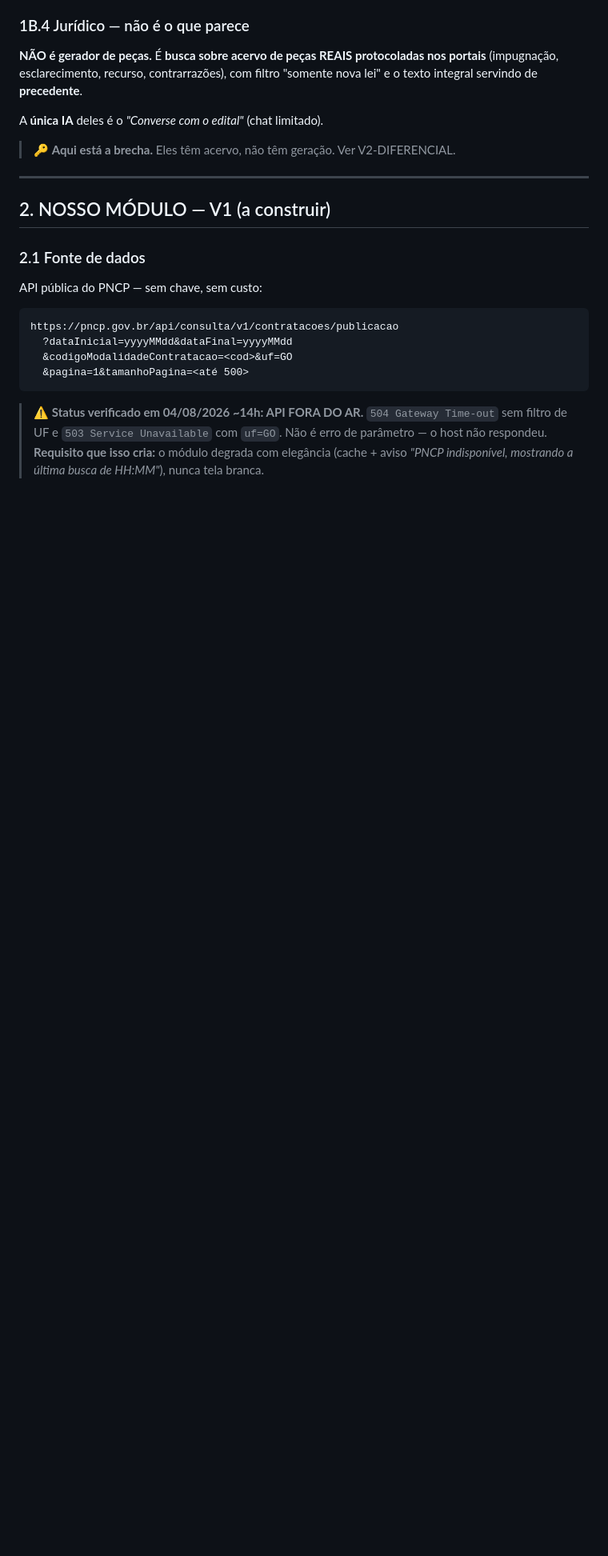
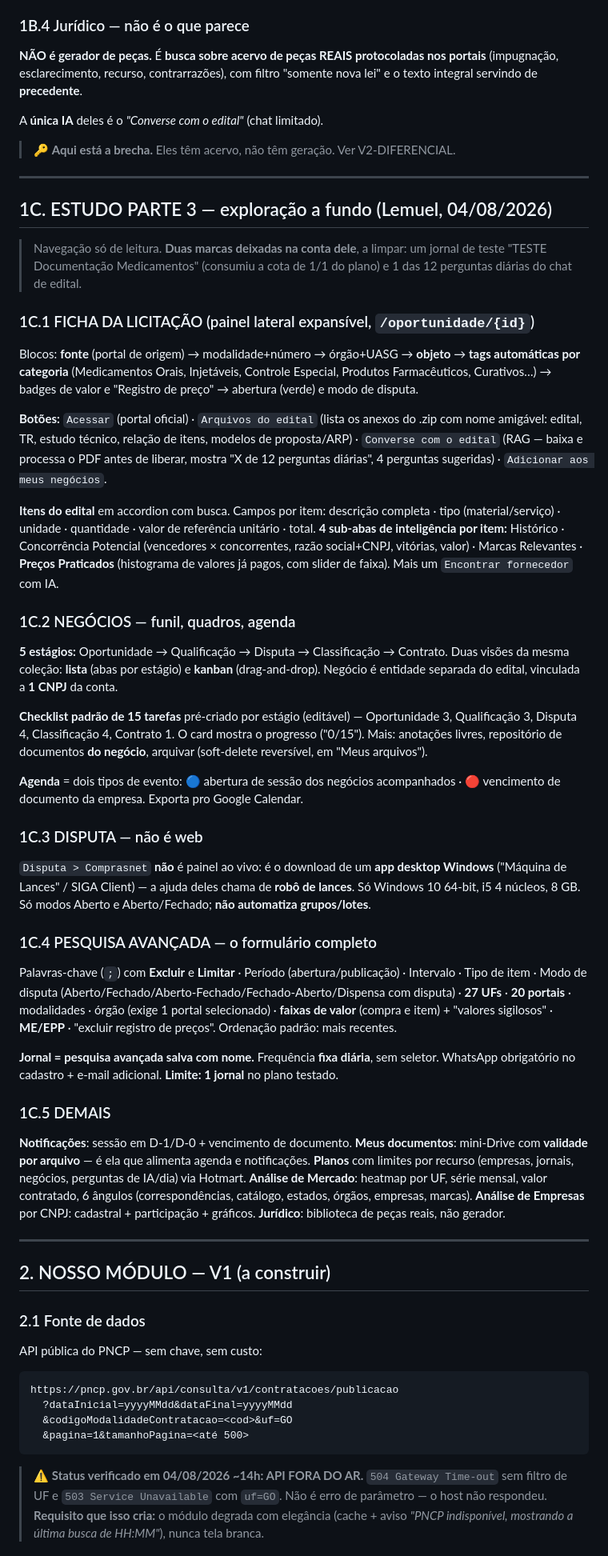
Before and after one commit to fpmed-hospitalar/fpmed, a Markdown page: LICITACOES_SPEC.md, the part around the change. Shown at 80% size. Drawn GitHub-style; blank space fills up the shorter version.

Commit message:
Spec Licitacoes: parte 3 do estudo do SIGA (ficha, funil, disputa, jornais, extras)
Exploracao a fundo do Lemuel gravada na spec. Achados que mudam o desenho:

- FICHA: itens do edital vem com descricao/tipo/unidade/quantidade/valor unitario e total, e cada item tem 4 abas de inteligencia (historico, concorrencia potencial com CNPJ e vitorias, marcas relevantes, e um HISTOGRAMA de precos praticados). E o insumo exato do nosso cruzamento -- se o PNCP expuser os itens, o diferencial fica muito mais forte do que so casar o objeto.
- DISPUTA: o 'Disputa > Comprasnet' deles NAO e painel web, e um ROBO DE LANCES desktop so pra Windows, que nao cobre lotes. Isso e escopo que a gente pode simplesmente nao perseguir.
- JURIDICO: confirmado que e biblioteca de pecas reais, nao gerador -- reforca o nosso V2-DIFERENCIAL de gerar minuta com IA.
- JORNAL = pesquisa salva, frequencia FIXA diaria, 1 por plano. Nosso espaco: frequencia e canal (WhatsApp ja temos na Vendas Ativas).
- Documentos com VALIDADE por arquivo sao o que alimenta agenda e notificacoes -- padrao simples e util.
- Funil de 5 estagios com checklist padrao de 15 tarefas pre-criado por estagio.

Registradas tambem as duas marcas deixadas na conta dele durante o estudo (jornal de teste e 1 pergunta de IA), pra ele limpar.

```diff
--- a/LICITACOES_SPEC.md
+++ b/LICITACOES_SPEC.md
@@ -77,6 +77,67 @@ integral servindo de **precedente**.
 A **única IA** deles é o *"Converse com o edital"* (chat limitado).
 
 > 🔑 **Aqui está a brecha.** Eles têm acervo, não têm geração. Ver V2-DIFERENCIAL.
+
+---
+
+## 1C. ESTUDO PARTE 3 — exploração a fundo (Lemuel, 04/08/2026)
+
+> Navegação só de leitura. **Duas marcas deixadas na conta dele**, a limpar: um jornal de teste
+> "TESTE Documentação Medicamentos" (consumiu a cota de 1/1 do plano) e 1 das 12 perguntas
+> diárias do chat de edital.
+
+### 1C.1 FICHA DA LICITAÇÃO (painel lateral expansível, `/oportunidade/{id}`)
+Blocos: **fonte** (portal de origem) → modalidade+número → órgão+UASG → **objeto** →
+**tags automáticas por categoria** (Medicamentos Orais, Injetáveis, Controle Especial,
+Produtos Farmacêuticos, Curativos…) → badges de valor e "Registro de preço" → abertura (verde)
+e modo de disputa.
+
+**Botões:** `Acessar` (portal oficial) · `Arquivos do edital` (lista os anexos do .zip com nome
+amigável: edital, TR, estudo técnico, relação de itens, modelos de proposta/ARP) ·
+`Converse com o edital` (RAG — baixa e processa o PDF antes de liberar, mostra "X de 12 perguntas
+diárias", 4 perguntas sugeridas) · `Adicionar aos meus negócios`.
+
+**Itens do edital** em accordion com busca. Campos por item: descrição completa · tipo
+(material/serviço) · unidade · quantidade · valor de referência unitário · total.
+**4 sub-abas de inteligência por item:** Histórico · Concorrência Potencial (vencedores ×
+concorrentes, razão social+CNPJ, vitórias, valor) · Marcas Relevantes · **Preços Praticados**
+(histograma de valores já pagos, com slider de faixa). Mais um `Encontrar fornecedor` com IA.
+
+### 1C.2 NEGÓCIOS — funil, quadros, agenda
+**5 estágios:** Oportunidade → Qualificação → Disputa → Classificação → Contrato.
+Duas visões da mesma coleção: **lista** (abas por estágio) e **kanban** (drag-and-drop).
+Negócio é entidade separada do edital, vinculada a **1 CNPJ** da conta.
+
+**Checklist padrão de 15 tarefas** pré-criado por estágio (editável) — Oportunidade 3,
+Qualificação 3, Disputa 4, Classificação 4, Contrato 1. O card mostra o progresso ("0/15").
+Mais: anotações livres, repositório de documentos **do negócio**, arquivar (soft-delete
+reversível, em "Meus arquivos").
+
+**Agenda** = dois tipos de evento: 🔵 abertura de sessão dos negócios acompanhados ·
+🔴 vencimento de documento da empresa. Exporta pro Google Calendar.
+
+### 1C.3 DISPUTA — não é web
+`Disputa > Comprasnet` **não** é painel ao vivo: é o download de um **app desktop Windows**
+("Máquina de Lances" / SIGA Client) — a ajuda deles chama de **robô de lances**. Só Windows 10
+64-bit, i5 4 núcleos, 8 GB. Só modos Aberto e Aberto/Fechado; **não automatiza grupos/lotes**.
+
+### 1C.4 PESQUISA AVANÇADA — o formulário completo
+Palavras-chave (`;`) com **Excluir** e **Limitar** · Período (abertura/publicação) · Intervalo ·
+Tipo de item · Modo de disputa (Aberto/Fechado/Aberto-Fechado/Fechado-Aberto/Dispensa com
+disputa) · **27 UFs** · **20 portais** · modalidades · órgão (exige 1 portal selecionado) ·
+**faixas de valor** (compra e item) + "valores sigilosos" · **ME/EPP** · "excluir registro de
+preços". Ordenação padrão: mais recentes.
+
+**Jornal = pesquisa avançada salva com nome.** Frequência **fixa diária**, sem seletor.
+WhatsApp obrigatório no cadastro + e-mail adicional. **Limite: 1 jornal** no plano testado.
+
+### 1C.5 DEMAIS
+**Notificações**: sessão em D-1/D-0 + vencimento de documento. **Meus documentos**: mini-Drive
+com **validade por arquivo** — é ela que alimenta agenda e notificações. **Planos** com limites
+por recurso (empresas, jornais, negócios, perguntas de IA/dia) via Hotmart.
+**Análise de Mercado**: heatmap por UF, série mensal, valor contratado, 6 ângulos
+(correspondências, catálogo, estados, órgãos, empresas, marcas). **Análise de Empresas** por
+CNPJ: cadastral + participação + gráficos. **Jurídico**: biblioteca de peças reais, não gerador.
 
 ---
 
```
